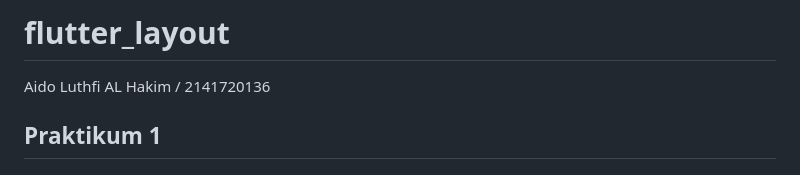
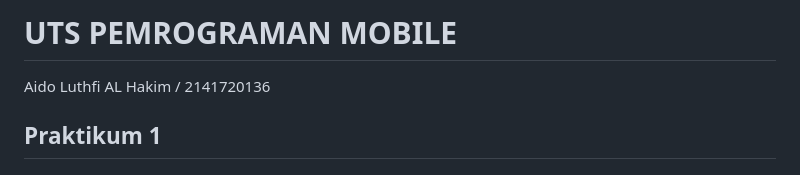
Before and after one commit to luthf-ai/flutter-polinema, a Markdown page: uts/README.md, the part around one of its changes. GitHub-like rendering.

```diff
--- a/uts/README.md
+++ b/uts/README.md
@@ -1,4 +1,4 @@
-# flutter_layout
+# UTS PEMROGRAMAN MOBILE
 Aido Luthfi AL Hakim / 2141720136
 ## Praktikum 1
 ### Langkah 1: Membangun Layout di Flutter
```
Also changed, not shown: other parts of uts/README.md (+20 -0 lines).
